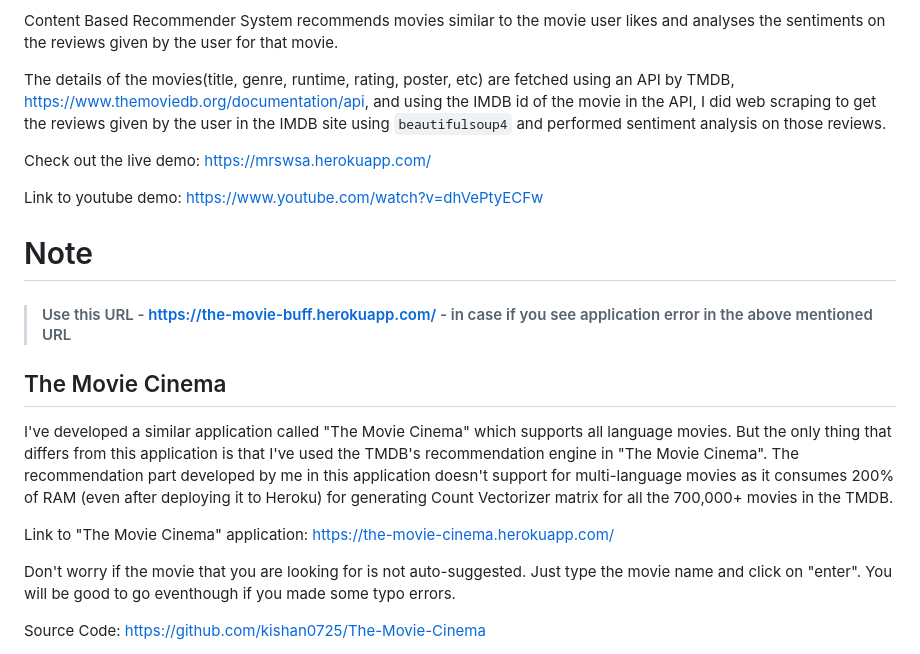
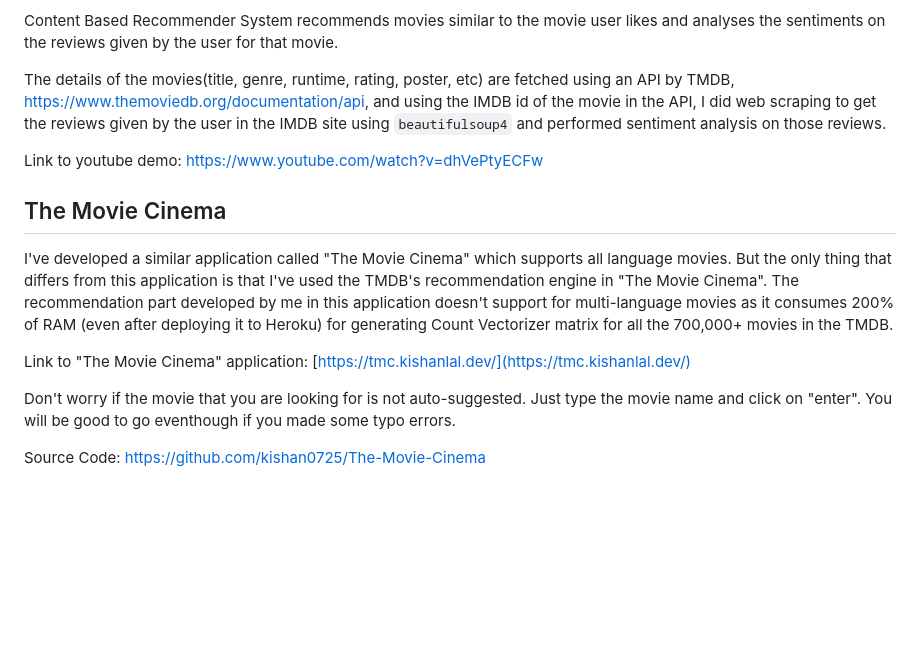
Before and after one commit to kishan0725/AJAX-Movie-Recommendation-System-with-Sentiment-Analysis, a Markdown page: README.md, the part around the change. GitHub-like rendering; blank space fills up the shorter version.

```diff
--- a/README.md
+++ b/README.md
@@ -11,19 +11,13 @@ Content Based Recommender System recommends movies similar to the movie user lik
 
 The details of the movies(title, genre, runtime, rating, poster, etc) are fetched using an API by TMDB, https://www.themoviedb.org/documentation/api, and using the IMDB id of the movie in the API, I did web scraping to get the reviews given by the user in the IMDB site using `beautifulsoup4` and performed sentiment analysis on those reviews.
 
-Check out the live demo: https://mrswsa.herokuapp.com/
-
 Link to youtube demo: https://www.youtube.com/watch?v=dhVePtyECFw
-
-# Note
-
-> #### Use this URL - https://the-movie-buff.herokuapp.com/ - in case if you see application error in the above mentioned URL
 
 ## The Movie Cinema
 
 I've developed a similar application called "The Movie Cinema" which supports all language movies. But the only thing that differs from this application is that I've used the TMDB's recommendation engine in "The Movie Cinema". The recommendation part developed by me in this application doesn't support for multi-language movies as it consumes 200% of RAM (even after deploying it to Heroku) for generating Count Vectorizer matrix for all the 700,000+ movies in the TMDB.
 
-Link to "The Movie Cinema" application: https://the-movie-cinema.herokuapp.com/
+Link to "The Movie Cinema" application: [https://tmc.kishanlal.dev/](https://tmc.kishanlal.dev/)
 
 Don't worry if the movie that you are looking for is not auto-suggested. Just type the movie name and click on "enter". You will be good to go eventhough if you made some typo errors.
 
```
